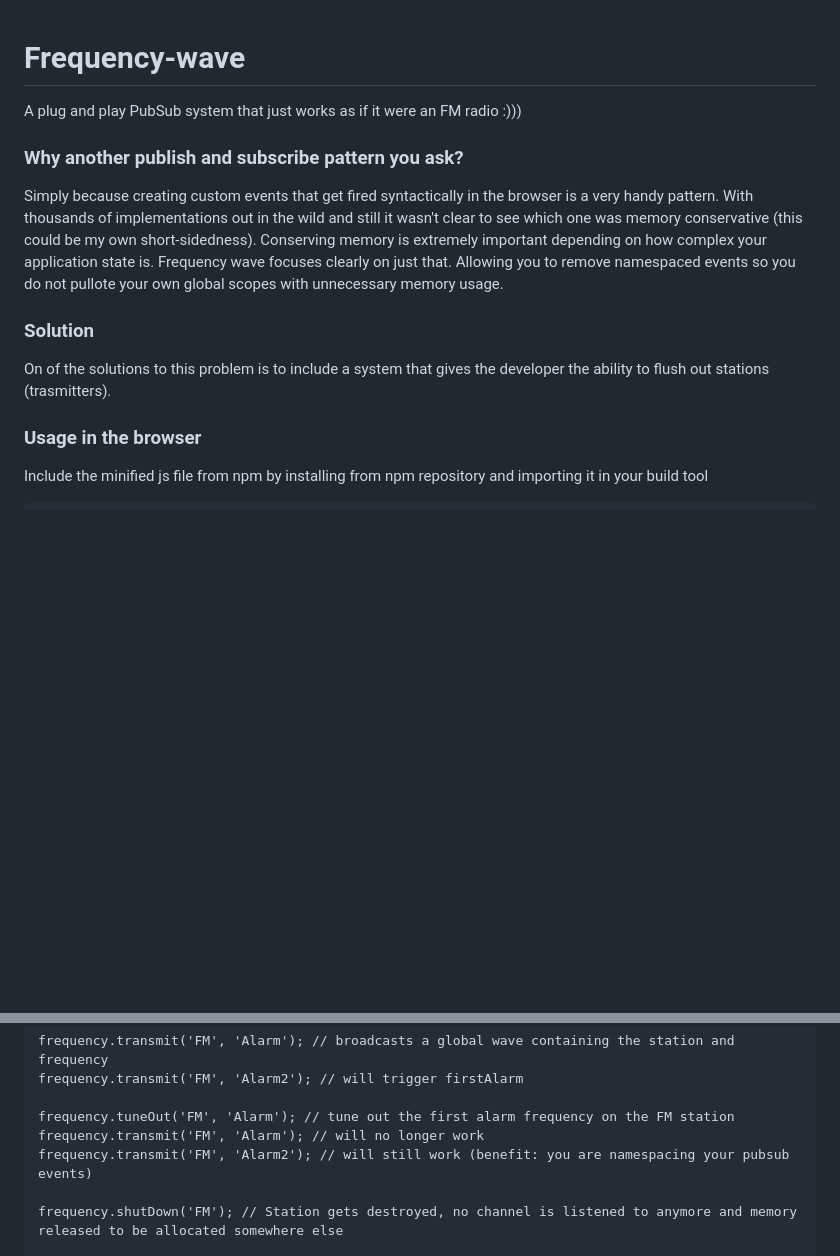
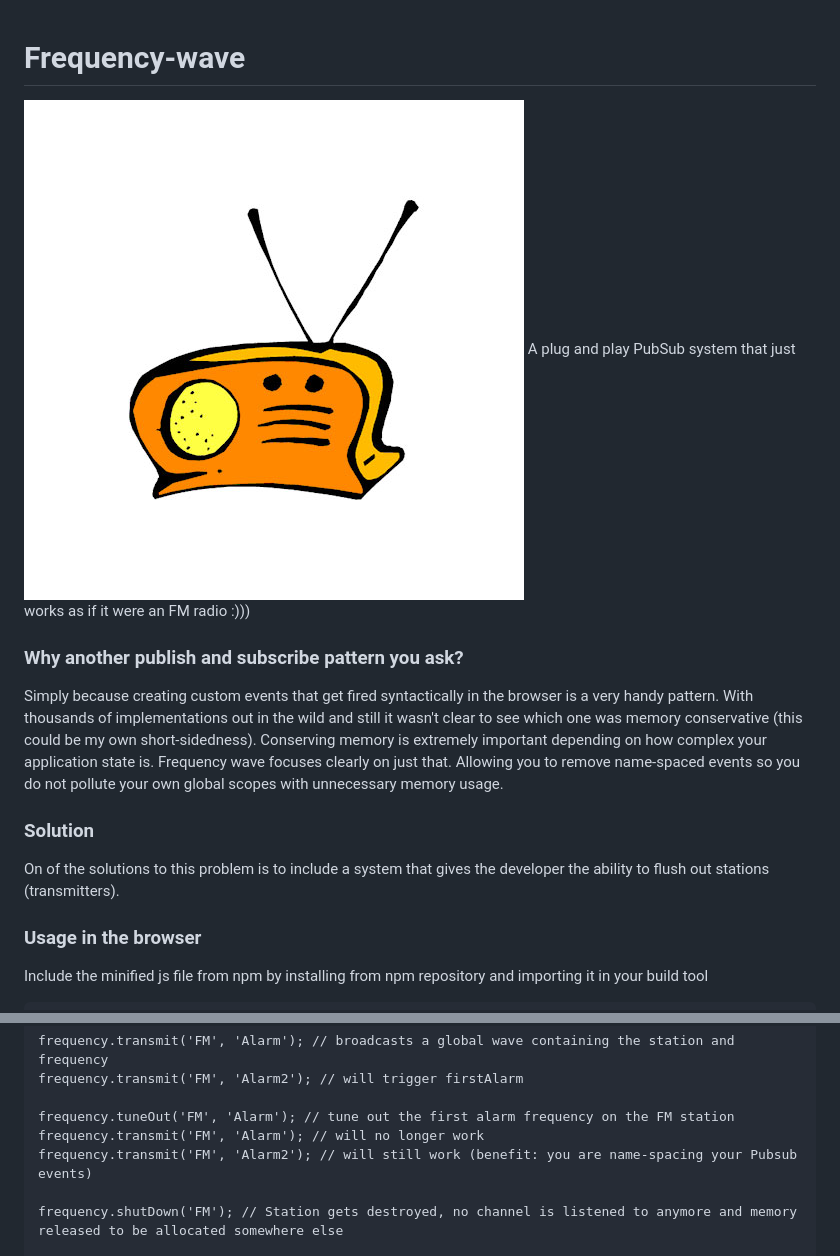
Before and after one commit to code0wl/broadcaster, a Markdown page: README.md, 2 parts joined by grey strips. Rendered like a GitHub page; pictures changed too: src/radio.jpg (added); blank space fills up the shorter version.

Commit message:
image

```diff
--- a/README.md
+++ b/README.md
@@ -1,11 +1,12 @@
 # Frequency-wave
+<img src="src/radio.jpg">
 A plug and play PubSub system that just works as if it were an FM radio :)))
 
 ### Why another publish and subscribe pattern you ask?
-Simply because creating custom events that get fired syntactically in the browser is a very handy pattern. With thousands of implementations out in the wild and still it wasn't clear to see which one was memory conservative (this could be my own short-sidedness). Conserving memory is extremely important depending on how complex your application state is. Frequency wave focuses clearly on just that. Allowing you to remove namespaced events so you do not pullote your own global scopes with unnecessary memory usage.
+Simply because creating custom events that get fired syntactically in the browser is a very handy pattern. With thousands of implementations out in the wild and still it wasn't clear to see which one was memory conservative (this could be my own short-sidedness). Conserving memory is extremely important depending on how complex your application state is. Frequency wave focuses clearly on just that. Allowing you to remove name-spaced events so you do not pollute your own global scopes with unnecessary memory usage.
 
 ### Solution
-On of the solutions to this problem is to include a system that gives the developer the ability to flush out stations (trasmitters).
+On of the solutions to this problem is to include a system that gives the developer the ability to flush out stations (transmitters).
 
 ### Usage in the browser
 Include the minified js file from npm by installing from npm repository and importing it in your build tool
@@ -46,7 +47,7 @@ frequency.transmit('FM', 'Alarm2'); // will trigger firstAlarm
 
 frequency.tuneOut('FM', 'Alarm'); // tune out the first alarm frequency on the FM station
 frequency.transmit('FM', 'Alarm'); // will no longer work
-frequency.transmit('FM', 'Alarm2'); // will still work (benefit: you are namespacing your pubsub events)
+frequency.transmit('FM', 'Alarm2'); // will still work (benefit: you are name-spacing your Pubsub events)
 
 frequency.shutDown('FM'); // Station gets destroyed, no channel is listened to anymore and memory released to be allocated somewhere else
 
```
Also changed, not shown: 2 other files.
